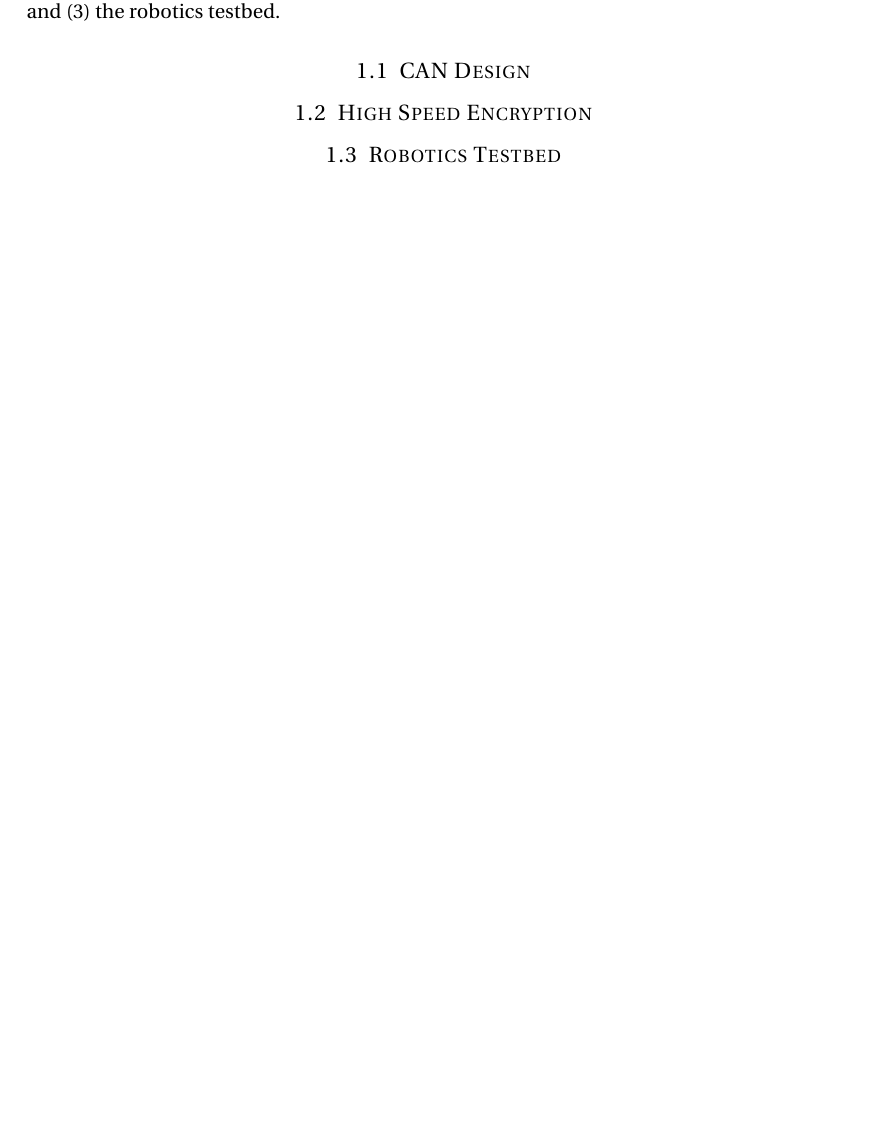
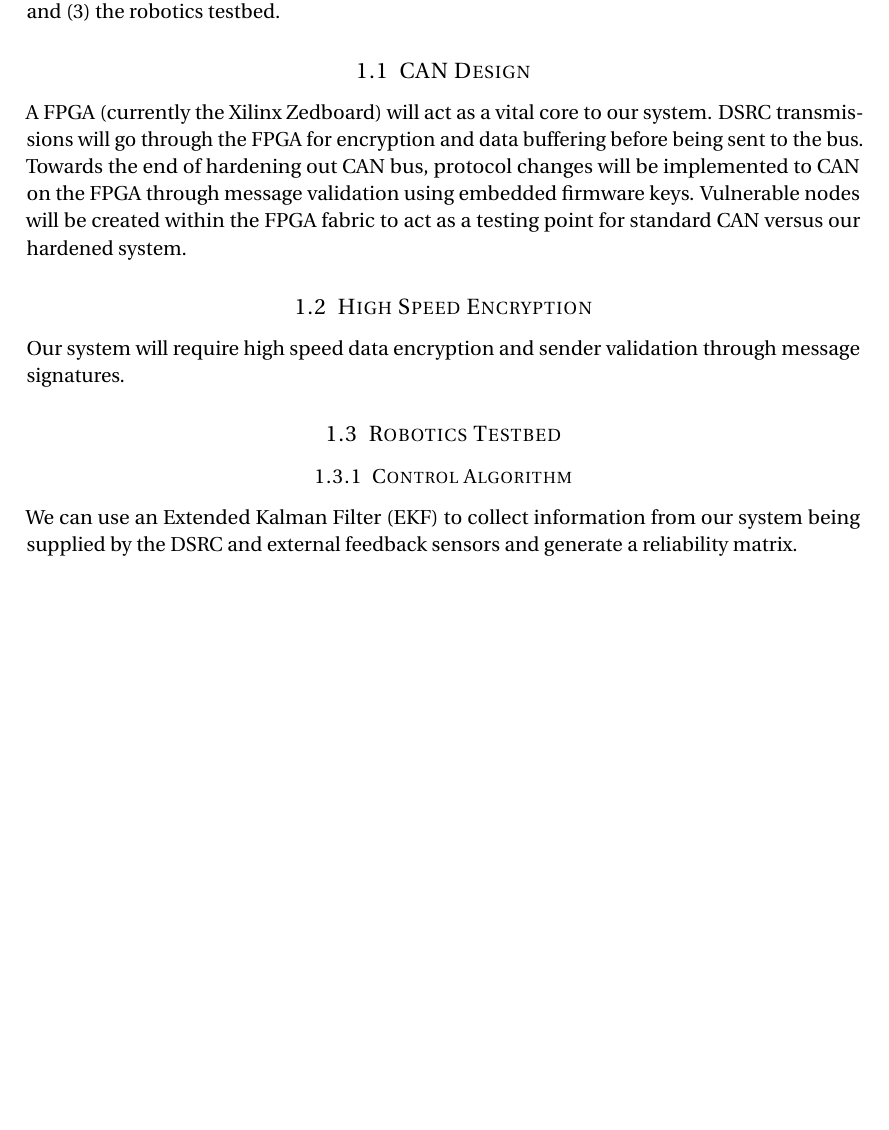
Before and after one commit to ATXCyborg/Senior_Design_Team_25, a LaTeX document (oral_design_review_report/Team25_OralDesignReviewReport.tex): part of page 2 of 3, cut so that both start at the same text, the shorter picture padded with empty space. Compiled offline with pdfLaTeX.

Commit message:
Added control algorithm section and updated some sections. Started encryption section

```diff
--- a/oral_design_review_report/Team25_OralDesignReviewReport.tex
+++ b/oral_design_review_report/Team25_OralDesignReviewReport.tex
@@ -95,10 +95,15 @@
 An overview of our proposed design and deliverables for senior design will be covered below. Our overarching design will be broken down into three core subsections: (1) the CAN protocol and subsequent network hardening, (2) DSRC communication with high speed encryption, and (3) the robotics testbed.
 
 \subsection{CAN Design}
+A FPGA (currently the Xilinx Zedboard) will act as a vital core to our system. DSRC transmissions will go through the FPGA for encryption and data buffering before being sent to the bus. Towards the end of hardening out CAN bus, protocol changes will be implemented to CAN on the FPGA through message validation using embedded firmware keys. Vulnerable nodes will be created within the FPGA fabric to act as a testing point for standard CAN versus our hardened system.
 
 \subsection{High Speed Encryption}
+Our system will require high speed data encryption and sender validation through message signatures.
 
 \subsection{Robotics Testbed}
+
+\subsubsection{Control Algorithm}
+We can use an Extended Kalman Filter (EKF) to collect information from our system being supplied by the DSRC and external feedback sensors and generate a reliability matrix.
 
 \newpage
 
```
Also changed, not shown: oral_design_review_report/Team25_OralDesignReviewReport.pdf, 3 other files.
